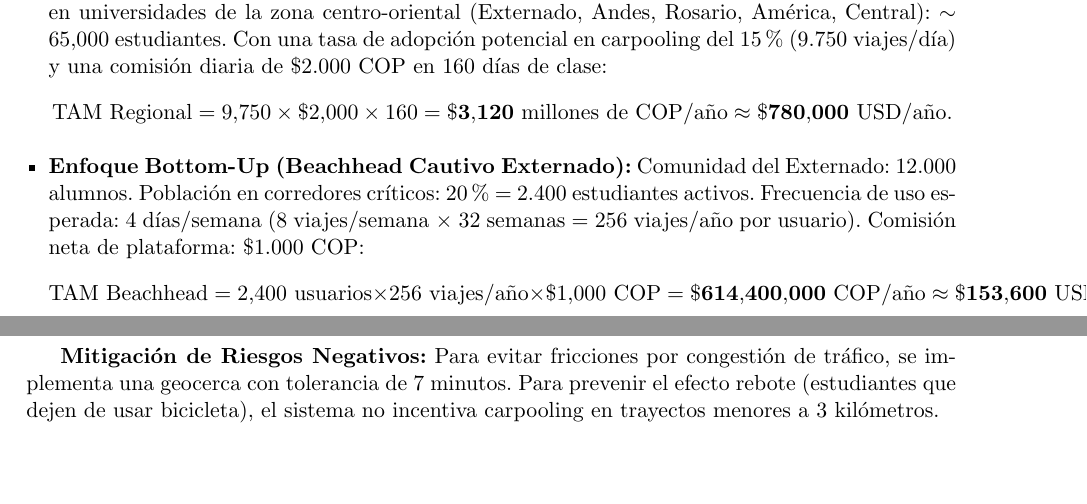
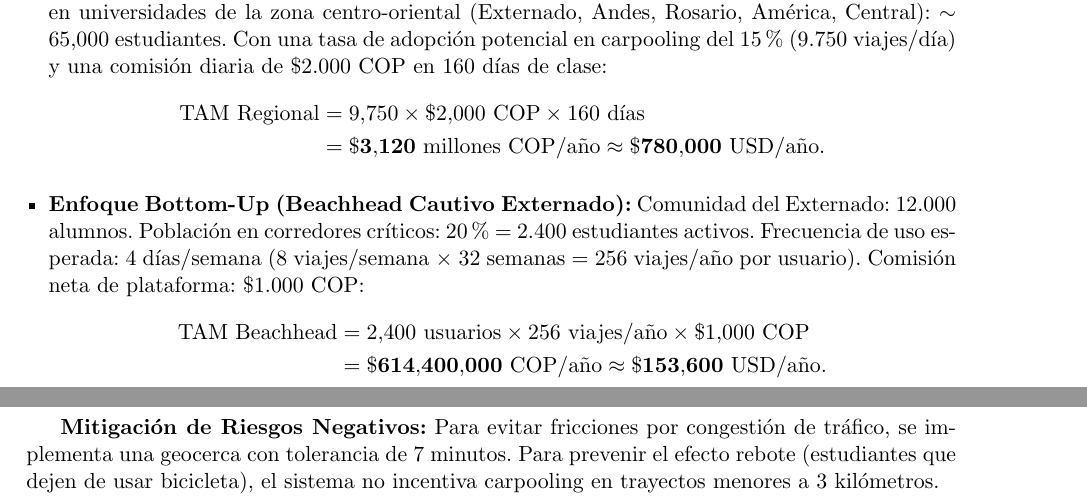
Before and after one commit to Juliand10x/Emprendimiento, a LaTeX document (01_Proyecto_Wheels_Externado/Portafolio_de_Evidencias_4/Entregables/Portafolio_de_Evidencias_4_Wheels_Externado.tex): two parts of pages 9 and 13 of 15, joined at a grey line, cut so that both start at the same text, the shorter picture padded with empty space. Compiled offline with pdfLaTeX.

Commit message:
fix(latex): formatear ecuaciones TAM en varias lineas para evitar desborde de pagina

```diff
--- a/01_Proyecto_Wheels_Externado/Portafolio_de_Evidencias_4/Entregables/Portafolio_de_Evidencias_4_Wheels_Externado.tex
+++ b/01_Proyecto_Wheels_Externado/Portafolio_de_Evidencias_4/Entregables/Portafolio_de_Evidencias_4_Wheels_Externado.tex
@@ -462,10 +462,20 @@ Estudiantes de pregrado del Externado que viajan desde corredores de alta disper
 \begin{itemize}[leftmargin=*]
     \item \textbf{Enfoque Top-Down (Universidades de Cerros Orientales Bogot\'a):}
     Poblaci\'on estudiantil en universidades de la zona centro-oriental (Externado, Andes, Rosario, Am\'erica, Central): $\sim 65.000$ estudiantes. Con una tasa de adopci\'on potencial en carpooling del 15\% (9.750 viajes/d\'ia) y una comisi\'on diaria de \$2.000 COP en 160 d\'ias de clase:
-    $$\text{TAM Regional} = 9.750 \times \$2.000 \times 160 = \mathbf{\$3.120 \text{ millones de COP/a\~no}} \approx \mathbf{\$780.000 \text{ USD/a\~no}}.$$
+    \begin{equation*}
+    \begin{aligned}
+    \text{TAM Regional} &= 9.750 \times \$2.000 \text{ COP} \times 160 \text{ d\'ias} \\
+    &= \mathbf{\$3.120 \text{ millones COP/a\~no}} \approx \mathbf{\$780.000 \text{ USD/a\~no}}.
+    \end{aligned}
+    \end{equation*}
 
     \item \textbf{Enfoque Bottom-Up (Beachhead Cautivo Externado):}
     Comunidad del Externado: 12.000 alumnos. Poblaci\'on en corredores cr\'iticos: 20\% = 2.400 estudiantes activos. Frecuencia de uso esperada: 4 d\'ias/semana (8 viajes/semana $\times$ 32 semanas = 256 viajes/a\~no por usuario). Comisi\'on neta de plataforma: \$1.000 COP:
-    $$\text{TAM Beachhead} = 2.400 \text{ usuarios} \times 256 \text{ viajes/a\~no} \times \$1.000 \text{ COP} = \mathbf{\$614.400.000 \text{ COP/a\~no}} \approx \mathbf{\$153.600 \text{ USD/a\~no}}.$$
+    \begin{equation*}
+    \begin{aligned}
+    \text{TAM Beachhead} &= 2.400 \text{ usuarios} \times 256 \text{ viajes/a\~no} \times \$1.000 \text{ COP} \\
+    &= \mathbf{\$614.400.000 \text{ COP/a\~no}} \approx \mathbf{\$153.600 \text{ USD/a\~no}}.
+    \end{aligned}
+    \end{equation*}
 \end{itemize}
 
```
Also changed, not shown: 01_Proyecto_Wheels_Externado/Portafolio_de_Evidencias_4/Entregables/Portafolio_de_Evidencias_4_Wheels_Externado.tex (3 more changed lines).
